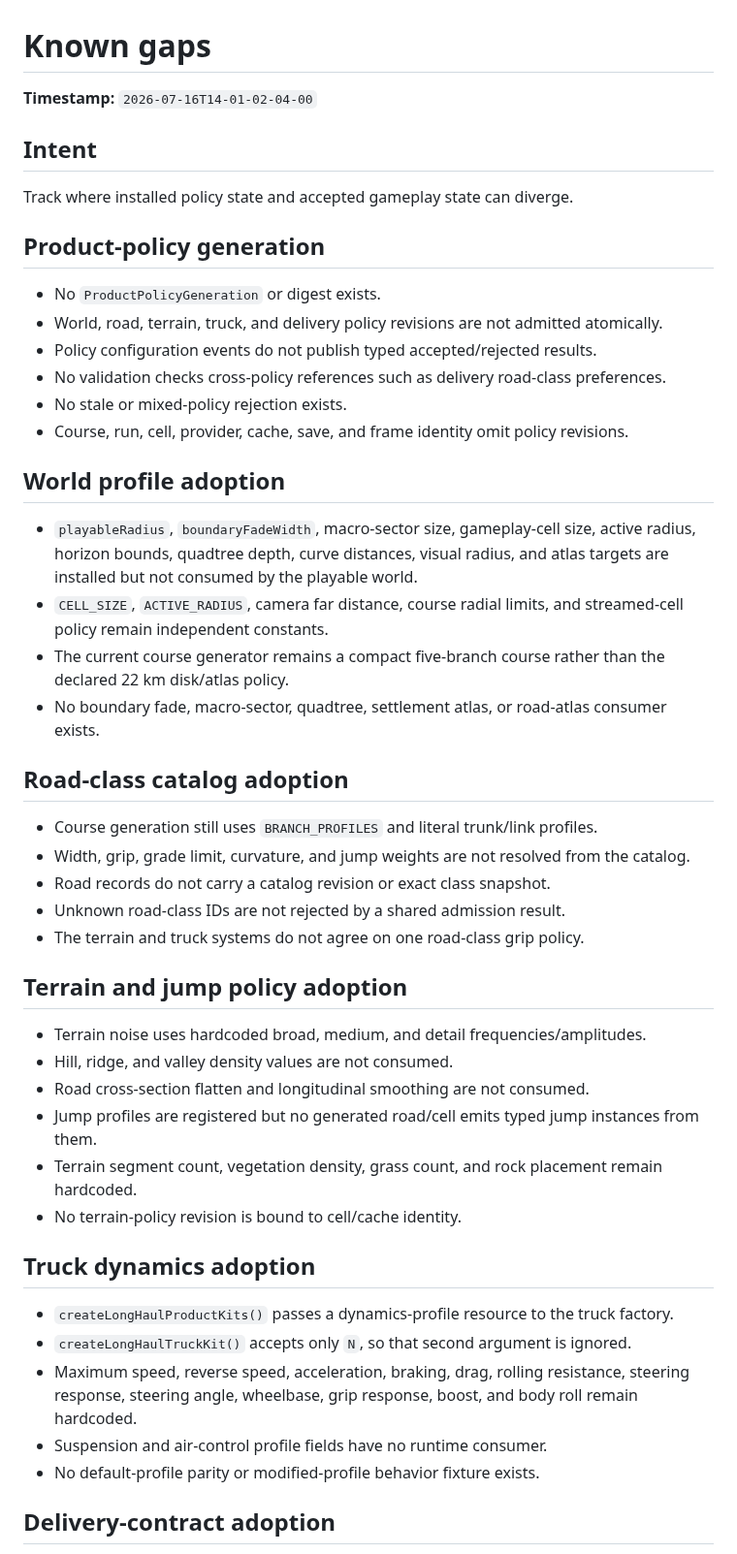
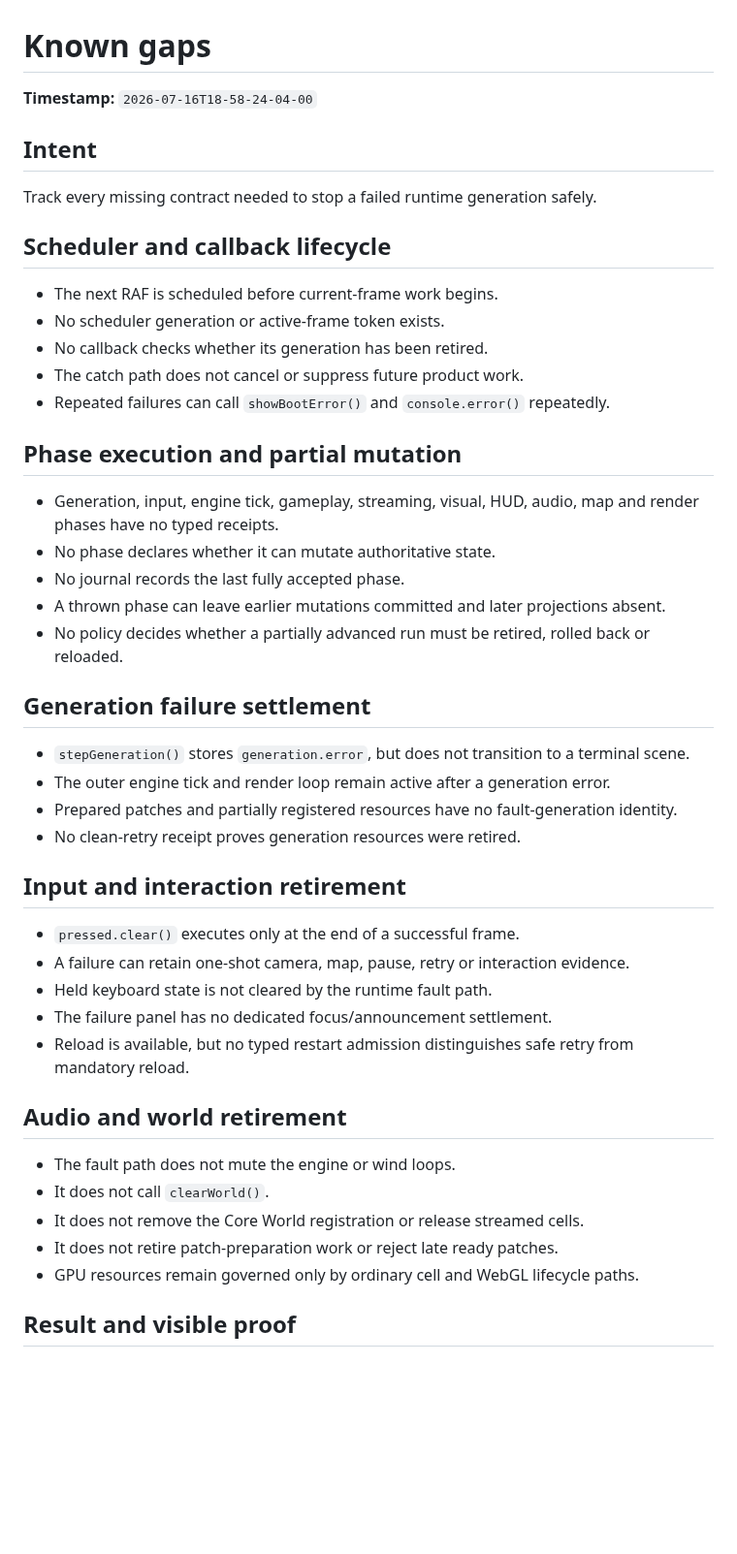
Before and after one commit to LuminaryLabs-Publish/TheLongHaul, a Markdown page: .agent/known-gaps.md, the part around one of its changes. Shown at 97% size. GitHub-like rendering; blank space fills up the shorter version.

Commit message:
docs(agent): refresh runtime fault known gaps

```diff
--- a/.agent/known-gaps.md
+++ b/.agent/known-gaps.md
@@ -1,51 +1,49 @@
 # Known gaps
 
-**Timestamp:** `2026-07-16T14-01-02-04-00`
+**Timestamp:** `2026-07-16T18-58-24-04-00`
 
 ## Intent
 
-Track where installed policy state and accepted gameplay state can diverge.
+Track every missing contract needed to stop a failed runtime generation safely.
 
-## Product-policy generation
+## Scheduler and callback lifecycle
 
-- No `ProductPolicyGeneration` or digest exists.
-- World, road, terrain, truck, and delivery policy revisions are not admitted atomically.
-- Policy configuration events do not publish typed accepted/rejected results.
-- No validation checks cross-policy references such as delivery road-class preferences.
-- No stale or mixed-policy rejection exists.
-- Course, run, cell, provider, cache, save, and frame identity omit policy revisions.
+- The next RAF is scheduled before current-frame work begins.
+- No scheduler generation or active-frame token exists.
+- No callback checks whether its generation has been retired.
+- The catch path does not cancel or suppress future product work.
+- Repeated failures can call `showBootError()` and `console.error()` repeatedly.
 
-## World profile adoption
+## Phase execution and partial mutation
 
-- `playableRadius`, `boundaryFadeWidth`, macro-sector size, gameplay-cell size, active radius, horizon bounds, quadtree depth, curve distances, visual radius, and atlas targets are installed but not consumed by the playable world.
-- `CELL_SIZE`, `ACTIVE_RADIUS`, camera far distance, course radial limits, and streamed-cell policy remain independent constants.
-- The current course generator remains a compact five-branch course rather than the declared 22 km disk/atlas policy.
-- No boundary fade, macro-sector, quadtree, settlement atlas, or road-atlas consumer exists.
+- Generation, input, engine tick, gameplay, streaming, visual, HUD, audio, map and render phases have no typed receipts.
+- No phase declares whether it can mutate authoritative state.
+- No journal records the last fully accepted phase.
+- A thrown phase can leave earlier mutations committed and later projections absent.
+- No policy decides whether a partially advanced run must be retired, rolled back or reloaded.
 
-## Road-class catalog adoption
+## Generation failure settlement
 
-- Course generation still uses `BRANCH_PROFILES` and literal trunk/link profiles.
-- Width, grip, grade limit, curvature, and jump weights are not resolved from the catalog.
-- Road records do not carry a catalog revision or exact class snapshot.
-- Unknown road-class IDs are not rejected by a shared admission result.
-- The terrain and truck systems do not agree on one road-class grip policy.
+- `stepGeneration()` stores `generation.error`, but does not transition to a terminal scene.
+- The outer engine tick and render loop remain active after a generation error.
+- Prepared patches and partially registered resources have no fault-generation identity.
+- No clean-retry receipt proves generation resources were retired.
 
-## Terrain and jump policy adoption
+## Input and interaction retirement
 
-- Terrain noise uses hardcoded broad, medium, and detail frequencies/amplitudes.
-- Hill, ridge, and valley density values are not consumed.
-- Road cross-section flatten and longitudinal smoothing are not consumed.
-- Jump profiles are registered but no generated road/cell emits typed jump instances from them.
-- Terrain segment count, vegetation density, grass count, and rock placement remain hardcoded.
-- No terrain-policy revision is bound to cell/cache identity.
+- `pressed.clear()` executes only at the end of a successful frame.
+- A failure can retain one-shot camera, map, pause, retry or interaction evidence.
+- Held keyboard state is not cleared by the runtime fault path.
+- The failure panel has no dedicated focus/announcement settlement.
+- Reload is available, but no typed restart admission distinguishes safe retry from mandatory reload.
 
-## Truck dynamics adoption
+## Audio and world retirement
 
-- `createLongHaulProductKits()` passes a dynamics-profile resource to the truck factory.
-- `createLongHaulTruckKit()` accepts only `N`, so that second argument is ignored.
-- Maximum speed, reverse speed, acceleration, braking, drag, rolling resistance, steering response, steering angle, wheelbase, grip response, boost, and body roll remain hardcoded.
-- Suspension and air-control profile fields have no runtime consumer.
-- No default-profile parity or modified-profile behavior fixture exists.
+- The fault path does not mute the engine or wind loops.
+- It does not call `clearWorld()`.
+- It does not remove the Core World registration or release streamed cells.
+- It does not retire patch-preparation work or reject late ready patches.
+- GPU resources remain governed only by ordinary cell and WebGL lifecycle paths.
 
-## Delivery-contract adoption
+## Result and visible proof
 
```
Also changed, not shown: other parts of .agent/known-gaps.md (+12 -28 lines).
